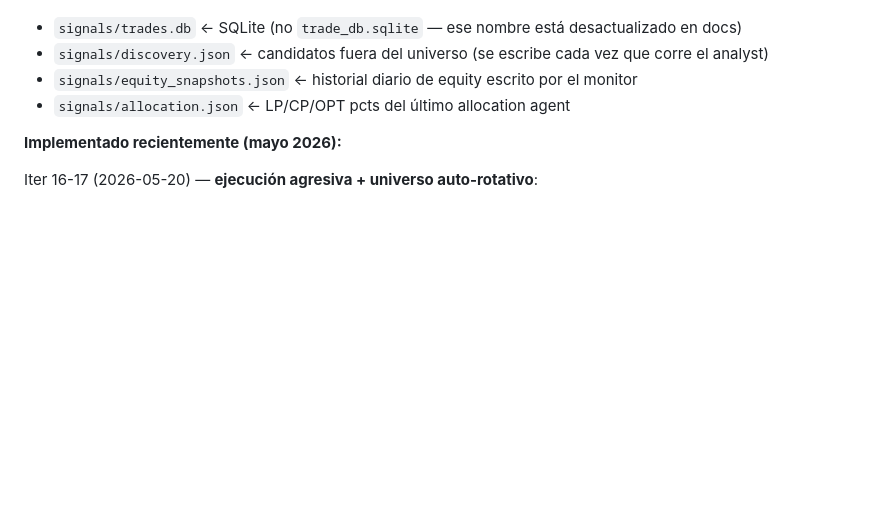
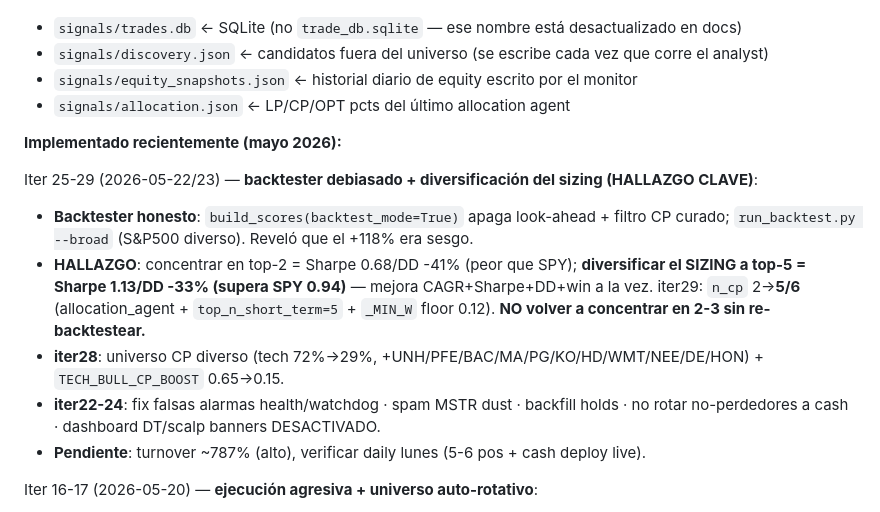
Before and after one commit to sfelix23/alpha-agent, a Markdown page: CLAUDE.md, the part around the change. Drawn GitHub-style; blank space fills up the shorter version.

Commit message:
docs(iter29): CLAUDE.md changelog — backtester debiasado + diversificación sizing
Co-Authored-By: Claude Opus 4.7 <noreply@anthropic.com>

```diff
--- a/CLAUDE.md
+++ b/CLAUDE.md
@@ -149,6 +149,13 @@ done
 
 **Implementado recientemente (mayo 2026):**
 
+Iter 25-29 (2026-05-22/23) — **backtester debiasado + diversificación del sizing (HALLAZGO CLAVE)**:
+- **Backtester honesto**: `build_scores(backtest_mode=True)` apaga look-ahead + filtro CP curado; `run_backtest.py --broad` (S&P500 diverso). Reveló que el +118% era sesgo.
+- **HALLAZGO**: concentrar en top-2 = Sharpe 0.68/DD -41% (peor que SPY); **diversificar el SIZING a top-5 = Sharpe 1.13/DD -33% (supera SPY 0.94)** — mejora CAGR+Sharpe+DD+win a la vez. iter29: `n_cp` 2→**5/6** (allocation_agent + `top_n_short_term=5` + `_MIN_W` floor 0.12). **NO volver a concentrar en 2-3 sin re-backtestear.**
+- **iter28**: universo CP diverso (tech 72%→29%, +UNH/PFE/BAC/MA/PG/KO/HD/WMT/NEE/DE/HON) + `TECH_BULL_CP_BOOST` 0.65→0.15.
+- **iter22-24**: fix falsas alarmas health/watchdog · spam MSTR dust · backfill holds · no rotar no-perdedores a cash · dashboard DT/scalp banners DESACTIVADO.
+- **Pendiente**: turnover ~787% (alto), verificar daily lunes (5-6 pos + cash deploy live).
+
 Iter 16-17 (2026-05-20) — **ejecución agresiva + universo auto-rotativo**:
 - **iter16 ejecución**: scale-in 60%→**85%** en AGGRESSIVE (`strategy._apply_scale_in`); **fallback opciones→equity** (`_options_fallback_to_equity`) si no hay contrato → redirige al top CP. Para que el perfil agresivo realmente despliegue (hoy quedó 44%). Scalper ya no spamea vetos (solo loguea).
 - **iter17 universo**: recorte de ADRs argentinos ilíquidos (sacados LOMA/TGS/EDN/PAM/IRS/DESP/TGNO4.BA; quedan GGAL/BMA/MELI/VIST/YPF). Gate de liquidez en discovery (`_quick_score`: ADV≥$20M, precio≥$5). **CP_UNIVERSE dinámico**: `config.get_effective_cp_universe()` = (estático ∪ added) − removed − vetoed, lee `signals/cp_universe_overrides.json`. **Rotación automática** semanal (`universe_scanner._rotate_universe` en run_rebalancer): candidato repetido 2 sem + líquido + supera al más flojo por 20% → swap (1/sem, nunca saca posiciones abiertas ni PROTECTED_CP, respeta veto). Bot: `universo`/`veto`/`unveto`.
```
